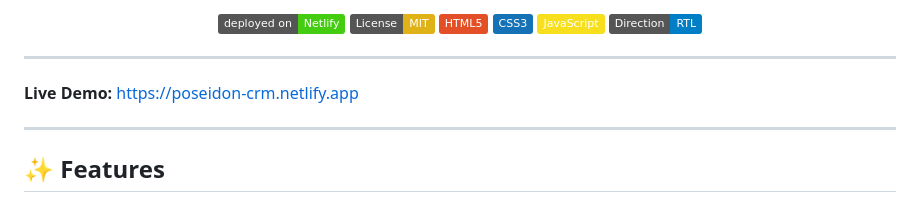
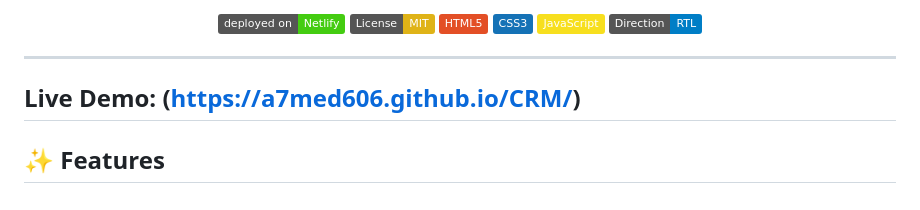
Before and after one commit to A7med606/CRM, a Markdown page: README.md, the part around the change. Rendered like a GitHub page; badges without logos.

```diff
--- a/README.md
+++ b/README.md
@@ -16,8 +16,7 @@
 
 ---
 
-**Live Demo:** [https://poseidon-crm.netlify.app](https://poseidon-crm.netlify.app)
-
+**Live Demo:** (https://a7med606.github.io/CRM/)
 ---
 
 ## ✨ Features
```
